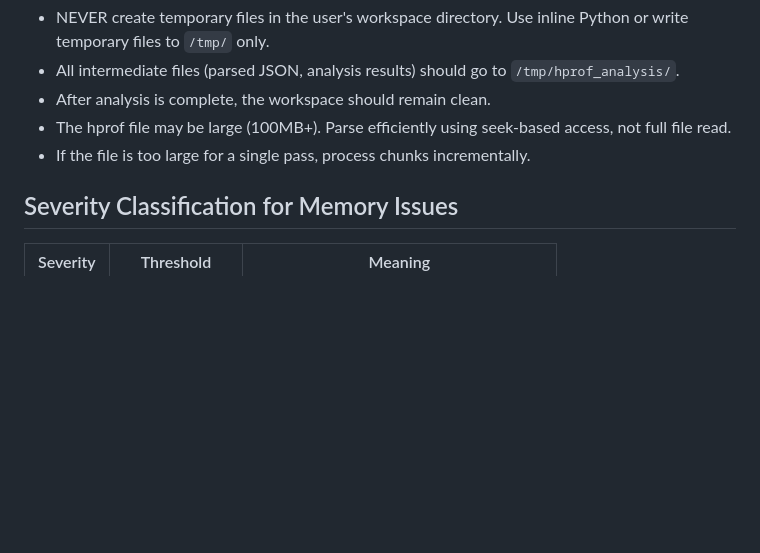
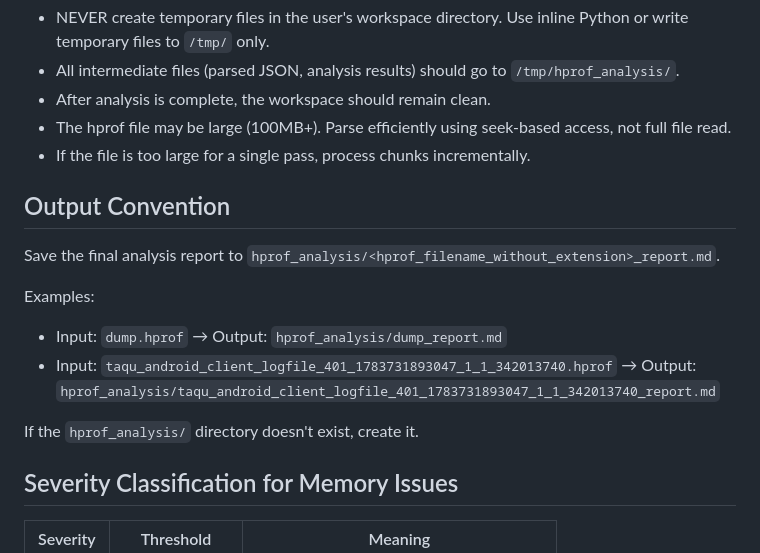
Before and after one commit to susirsusir/btrace_analyzer, a Markdown page: skills/hprof-analyzer/SKILL.md, the part around the change. Drawn GitHub-style; blank space fills up the shorter version.

Commit message:
feat(extension): 输出目录调整

```diff
--- a/skills/hprof-analyzer/SKILL.md
+++ b/skills/hprof-analyzer/SKILL.md
@@ -389,6 +389,16 @@ hprof-conv -z <input.hprof> <output_converted.hprof>
 - The hprof file may be large (100MB+). Parse efficiently using seek-based access, not full file read.
 - If the file is too large for a single pass, process chunks incrementally.
 
+## Output Convention
+
+Save the final analysis report to `hprof_analysis/<hprof_filename_without_extension>_report.md`.
+
+Examples:
+- Input: `dump.hprof` → Output: `hprof_analysis/dump_report.md`
+- Input: `taqu_android_client_logfile_401_1783731893047_1_1_342013740.hprof` → Output: `hprof_analysis/taqu_android_client_logfile_401_1783731893047_1_1_342013740_report.md`
+
+If the `hprof_analysis/` directory doesn't exist, create it.
+
 ## Severity Classification for Memory Issues
 
 | Severity | Threshold | Meaning |
```
